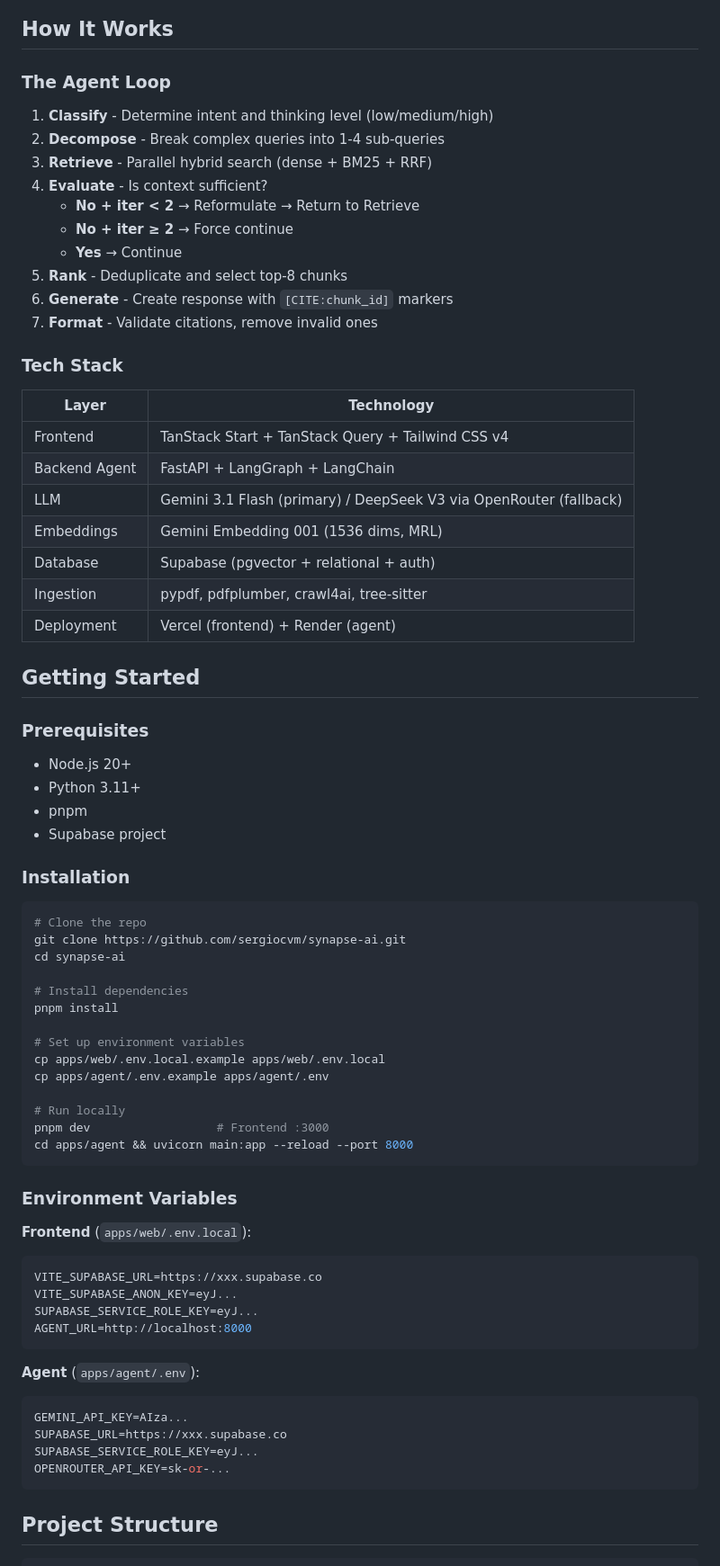
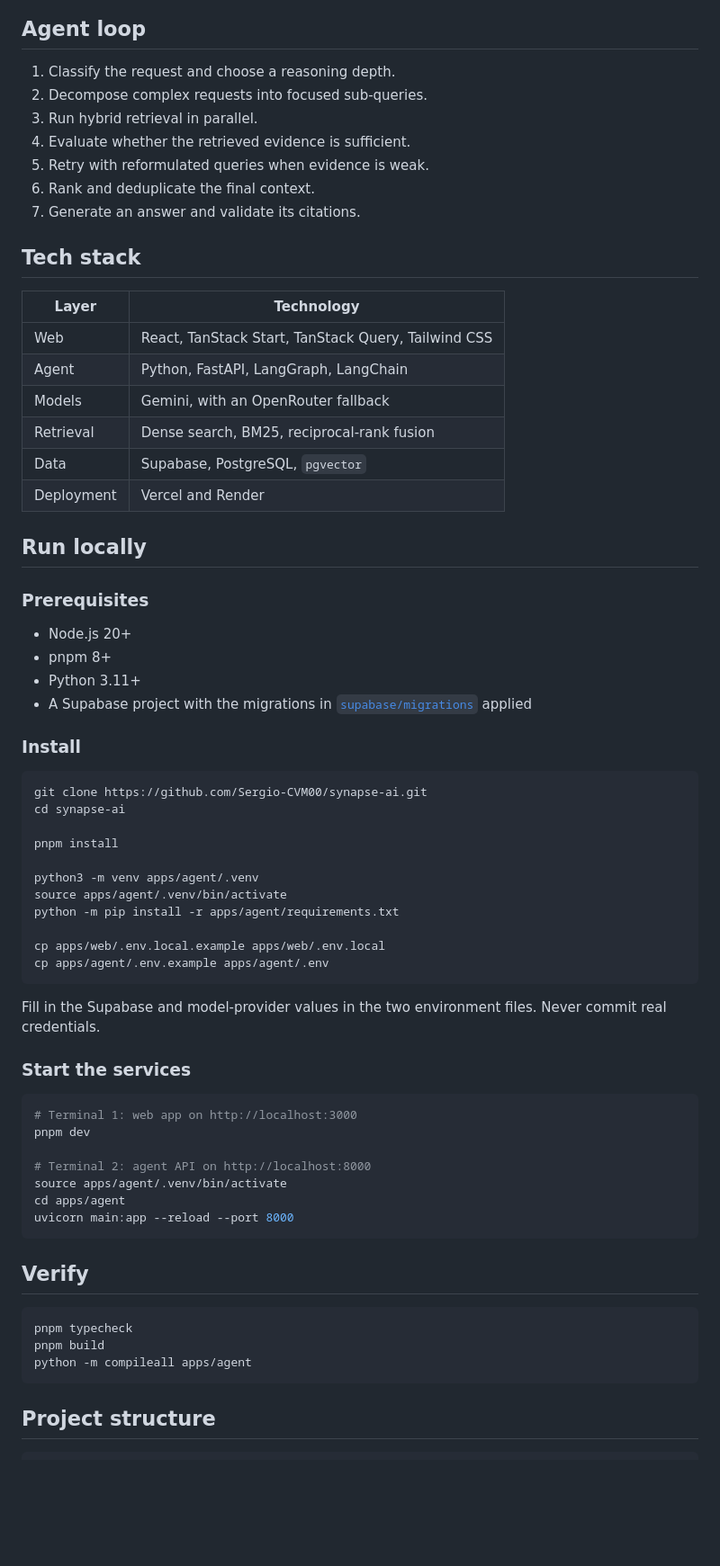
Before and after one commit to Sergio-CVM00/synapse-ai, a Markdown page: README.md, the part around one of its changes. Shown at 90% size. GitHub-like rendering; blank space fills up the shorter version.

Commit message:
docs: polish public project presentation

````diff
--- a/README.md
+++ b/README.md
@@ -64,77 +34,72 @@ flowchart TB
 ```
 
-## How It Works
+## Agent loop
 
-### The Agent Loop
+1. Classify the request and choose a reasoning depth.
+2. Decompose complex requests into focused sub-queries.
+3. Run hybrid retrieval in parallel.
+4. Evaluate whether the retrieved evidence is sufficient.
+5. Retry with reformulated queries when evidence is weak.
+6. Rank and deduplicate the final context.
+7. Generate an answer and validate its citations.
 
-1. **Classify** - Determine intent and thinking level (low/medium/high)
-2. **Decompose** - Break complex queries into 1-4 sub-queries
-3. **Retrieve** - Parallel hybrid search (dense + BM25 + RRF)
-4. **Evaluate** - Is context sufficient?
-   - **No + iter < 2** → Reformulate → Return to Retrieve
-   - **No + iter ≥ 2** → Force continue
-   - **Yes** → Continue
-5. **Rank** - Deduplicate and select top-8 chunks
-6. **Generate** - Create response with `[CITE:chunk_id]` markers
-7. **Format** - Validate citations, remove invalid ones
-
-### Tech Stack
+## Tech stack
 
 | Layer | Technology |
-|-------|------------|
-| Frontend | TanStack Start + TanStack Query + Tailwind CSS v4 |
-| Backend Agent | FastAPI + LangGraph + LangChain |
-| LLM | Gemini 3.1 Flash (primary) / DeepSeek V3 via OpenRouter (fallback) |
-| Embeddings | Gemini Embedding 001 (1536 dims, MRL) |
-| Database | Supabase (pgvector + relational + auth) |
-| Ingestion | pypdf, pdfplumber, crawl4ai, tree-sitter |
-| Deployment | Vercel (frontend) + Render (agent) |
+| --- | --- |
+| Web | React, TanStack Start, TanStack Query, Tailwind CSS |
+| Agent | Python, FastAPI, LangGraph, LangChain |
+| Models | Gemini, with an OpenRouter fallback |
+| Retrieval | Dense search, BM25, reciprocal-rank fusion |
+| Data | Supabase, PostgreSQL, `pgvector` |
+| Deployment | Vercel and Render |
 
-## Getting Started
+## Run locally
 
 ### Prerequisites
 
 - Node.js 20+
+- pnpm 8+
 - Python 3.11+
-- pnpm
-- Supabase project
+- A Supabase project with the migrations in [`supabase/migrations`](./supabase/migrations) applied
 
-### Installation
+### Install
 
 ```bash
-# Clone the repo
-git clone https://github.com/sergiocvm/synapse-ai.git
+git clone https://github.com/Sergio-CVM00/synapse-ai.git
 cd synapse-ai
 
-# Install dependencies
 pnpm install
 
-# Set up environment variables
+python3 -m venv apps/agent/.venv
+source apps/agent/.venv/bin/activate
+python -m pip install -r apps/agent/requirements.txt
+
 cp apps/web/.env.local.example apps/web/.env.local
 cp apps/agent/.env.example apps/agent/.env
-
-# Run locally
-pnpm dev                  # Frontend :3000
-cd apps/agent && uvicorn main:app --reload --port 8000
 ```
 
-### Environment Variables
+Fill in the Supabase and model-provider values in the two environment files. Never commit real credentials.
 
-**Frontend** (`apps/web/.env.local`):
+### Start the services
+
 ```bash
-VITE_SUPABASE_URL=https://xxx.supabase.co
-VITE_SUPABASE_ANON_KEY=eyJ...
-SUPABASE_SERVICE_ROLE_KEY=eyJ...
-AGENT_URL=http://localhost:8000
+# Terminal 1: web app on http://localhost:3000
+pnpm dev
+
+# Terminal 2: agent API on http://localhost:8000
+source apps/agent/.venv/bin/activate
+cd apps/agent
+uvicorn main:app --reload --port 8000
 ```
 
-**Agent** (`apps/agent/.env`):
+## Verify
+
 ```bash
-GEMINI_API_KEY=AIza...
-SUPABASE_URL=https://xxx.supabase.co
-SUPABASE_SERVICE_ROLE_KEY=eyJ...
-OPENROUTER_API_KEY=sk-or-...
+pnpm typecheck
+pnpm build
+python -m compileall apps/agent
 ```
 
-## Project Structure
+## Project structure
 
````
Also changed, not shown: other parts of README.md (+33 -98 lines).
